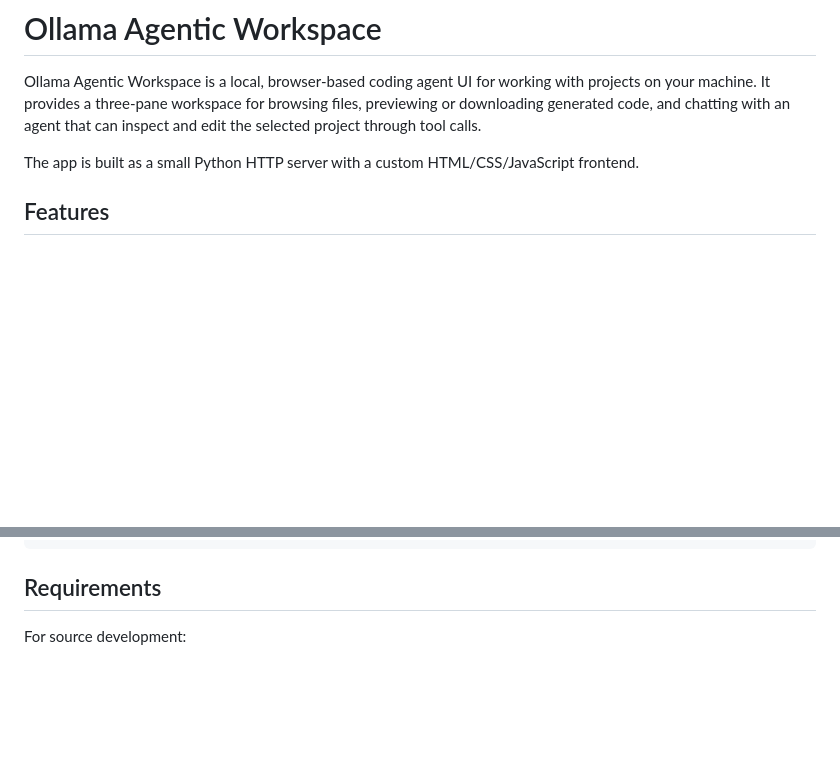
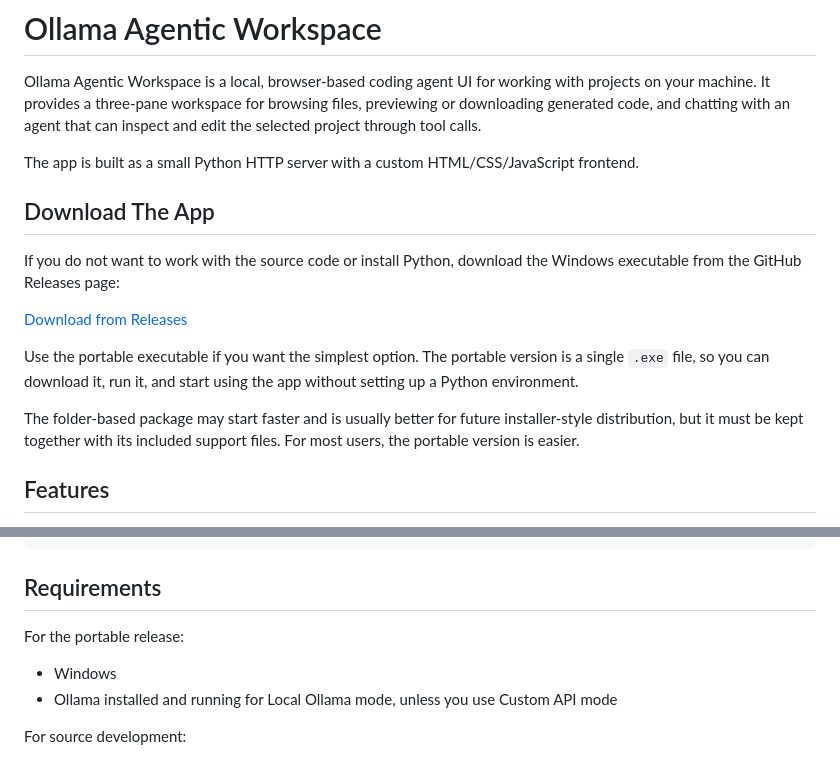
Before and after one commit to mohamadreza1368/coderAI, a Markdown page: README.md, 2 parts joined by grey strips. GitHub-like rendering; blank space fills up the shorter version.

Commit message:
Document release download option

````diff
--- a/README.md
+++ b/README.md
@@ -3,6 +3,16 @@
 Ollama Agentic Workspace is a local, browser-based coding agent UI for working with projects on your machine. It provides a three-pane workspace for browsing files, previewing or downloading generated code, and chatting with an agent that can inspect and edit the selected project through tool calls.
 
 The app is built as a small Python HTTP server with a custom HTML/CSS/JavaScript frontend.
+
+## Download The App
+
+If you do not want to work with the source code or install Python, download the Windows executable from the GitHub Releases page:
+
+[Download from Releases](https://github.com/mohamadreza1368/coderAI/releases)
+
+Use the portable executable if you want the simplest option. The portable version is a single `.exe` file, so you can download it, run it, and start using the app without setting up a Python environment.
+
+The folder-based package may start faster and is usually better for future installer-style distribution, but it must be kept together with its included support files. For most users, the portable version is easier.
 
 ## Features
 
@@ -35,6 +45,11 @@ The app is built as a small Python HTTP server with a custom HTML/CSS/JavaScript
 ```
 
 ## Requirements
+
+For the portable release:
+
+- Windows
+- Ollama installed and running for Local Ollama mode, unless you use Custom API mode
 
 For source development:
 
````
